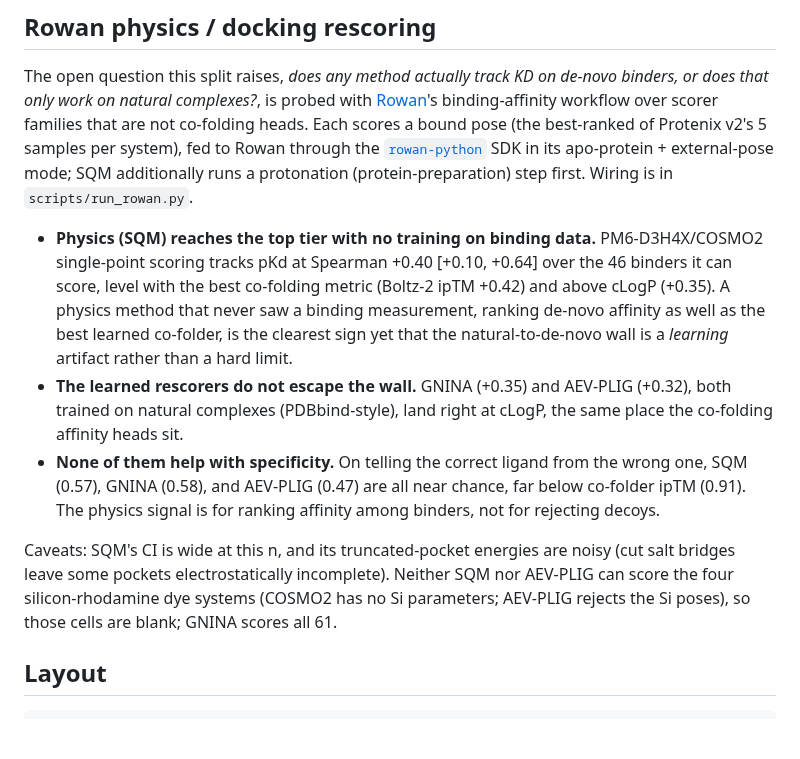
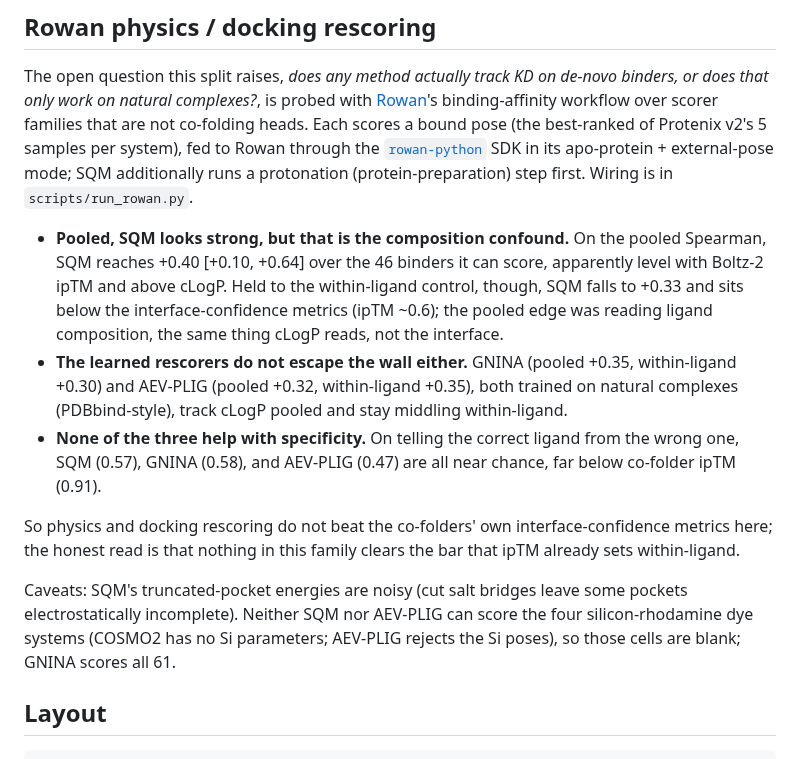
Before and after one commit to ssiddhantsharma/denovo-smallmol-affinity-benchmark, a Markdown page: README.md, the part around one of its changes. Rendered like a GitHub page; blank space fills up the shorter version.

```diff
--- a/README.md
+++ b/README.md
@@ -87,23 +98,24 @@ pose (the best-ranked of Protenix v2's 5 samples per system), fed to Rowan throu
 mode; SQM additionally runs a protonation (protein-preparation) step first. Wiring is in
 `scripts/run_rowan.py`.
 
-- **Physics (SQM) reaches the top tier with no training on binding data.** PM6-D3H4X/COSMO2
-  single-point scoring tracks pKd at Spearman +0.40 [+0.10, +0.64] over the 46 binders it can score,
-  level with the best co-folding metric (Boltz-2 ipTM +0.42) and above cLogP (+0.35). A physics method
-  that never saw a binding measurement, ranking de-novo affinity as well as the best learned
-  co-folder, is the clearest sign yet that the natural-to-de-novo wall is a *learning* artifact rather
-  than a hard limit.
-- **The learned rescorers do not escape the wall.** GNINA (+0.35) and AEV-PLIG (+0.32), both trained
-  on natural complexes (PDBbind-style), land right at cLogP, the same place the co-folding affinity
-  heads sit.
-- **None of them help with specificity.** On telling the correct ligand from the wrong one, SQM
-  (0.57), GNINA (0.58), and AEV-PLIG (0.47) are all near chance, far below co-folder ipTM (0.91). The
-  physics signal is for ranking affinity among binders, not for rejecting decoys.
+- **Pooled, SQM looks strong, but that is the composition confound.** On the pooled Spearman, SQM
+  reaches +0.40 [+0.10, +0.64] over the 46 binders it can score, apparently level with Boltz-2 ipTM
+  and above cLogP. Held to the within-ligand control, though, SQM falls to +0.33 and sits below the
+  interface-confidence metrics (ipTM ~0.6); the pooled edge was reading ligand composition, the same
+  thing cLogP reads, not the interface.
+- **The learned rescorers do not escape the wall either.** GNINA (pooled +0.35, within-ligand +0.30)
+  and AEV-PLIG (pooled +0.32, within-ligand +0.35), both trained on natural complexes (PDBbind-style),
+  track cLogP pooled and stay middling within-ligand.
+- **None of the three help with specificity.** On telling the correct ligand from the wrong one, SQM
+  (0.57), GNINA (0.58), and AEV-PLIG (0.47) are all near chance, far below co-folder ipTM (0.91).
 
-Caveats: SQM's CI is wide at this n, and its truncated-pocket energies are noisy (cut salt bridges
-leave some pockets electrostatically incomplete). Neither SQM nor AEV-PLIG can score the four
-silicon-rhodamine dye systems (COSMO2 has no Si parameters; AEV-PLIG rejects the Si poses), so those
-cells are blank; GNINA scores all 61.
+So physics and docking rescoring do not beat the co-folders' own interface-confidence metrics here;
+the honest read is that nothing in this family clears the bar that ipTM already sets within-ligand.
+
+Caveats: SQM's truncated-pocket energies are noisy (cut salt bridges leave some pockets
+electrostatically incomplete). Neither SQM nor AEV-PLIG can score the four silicon-rhodamine dye
+systems (COSMO2 has no Si parameters; AEV-PLIG rejects the Si poses), so those cells are blank; GNINA
+scores all 61.
 
 ## Layout
 
```
Also changed, not shown: other parts of README.md (+35 -24 lines), figures/benchmark.png, figures/benchmark_full.png, 3 other files.
